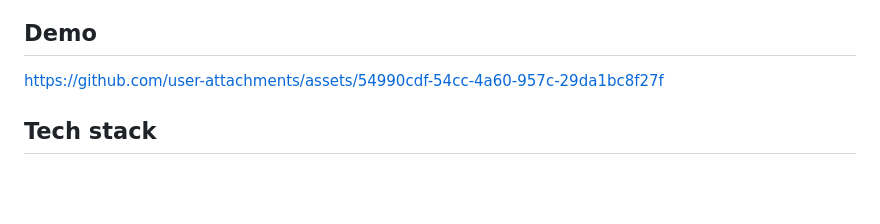
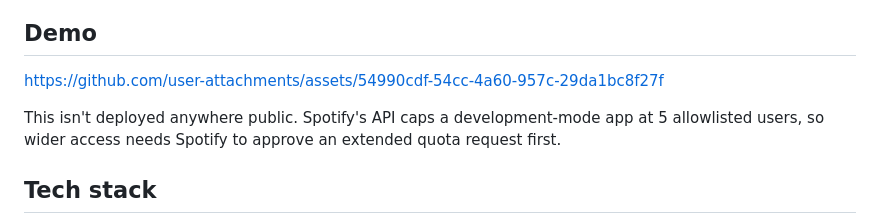
Before and after one commit to sayyamsingla/Crossfade, a Markdown page: README.md, the part around the change. Drawn GitHub-style; blank space fills up the shorter version.

Commit message:
Note why this isn't deployed publicly
Spotify's development-mode quota caps the app at 5 allowlisted users.

```diff
--- a/README.md
+++ b/README.md
@@ -5,6 +5,8 @@ Crossfade is a social app for people who care about music. You log in with Spoti
 ## Demo
 
 https://github.com/user-attachments/assets/54990cdf-54cc-4a60-957c-29da1bc8f27f
+
+This isn't deployed anywhere public. Spotify's API caps a development-mode app at 5 allowlisted users, so wider access needs Spotify to approve an extended quota request first.
 
 ## Tech stack
 
```
